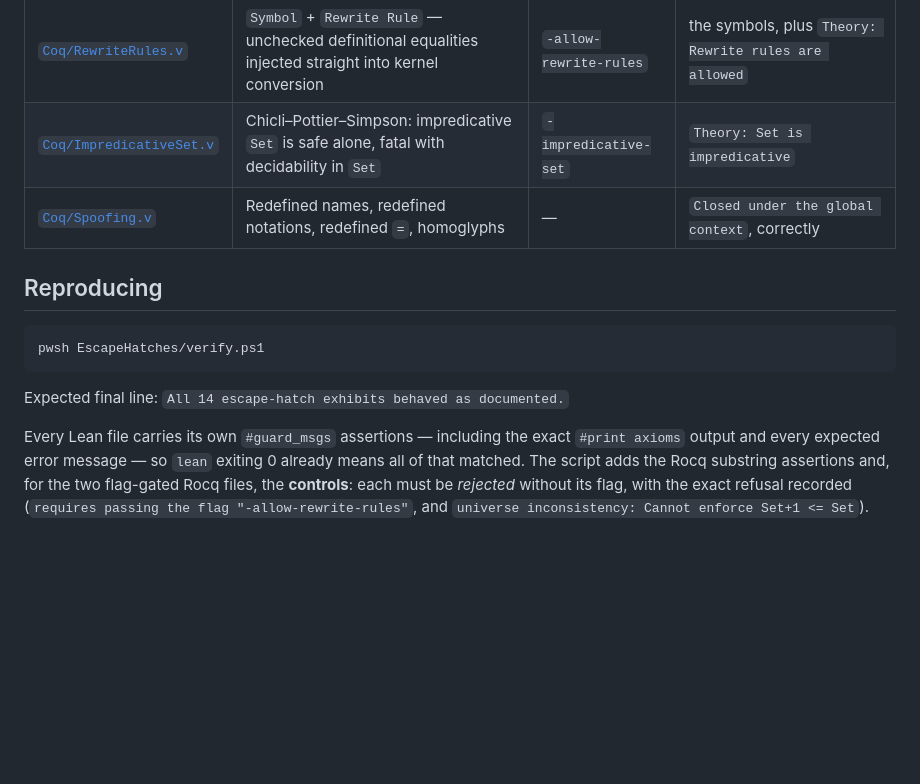
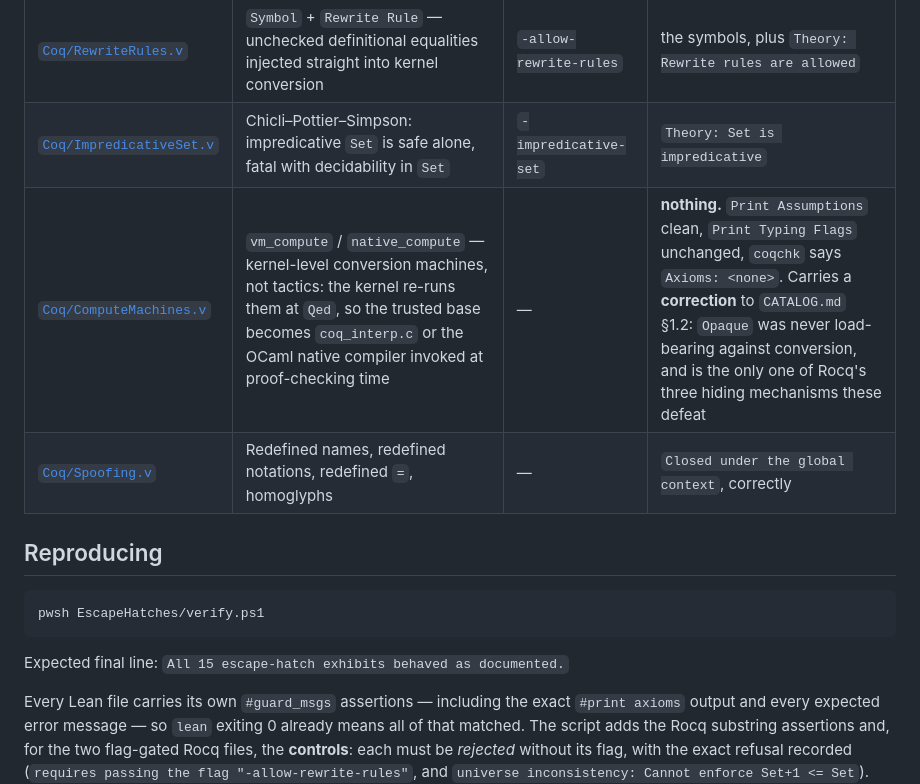
Before and after one commit to VladimirReshetnikov/Shenanigans, a Markdown page: EscapeHatches/README.md, the part around the change. Drawn GitHub-style; blank space fills up the shorter version.

Commit message:
List ComputeMachines in the EscapeHatches README
Co-Authored-By: Claude Opus 5 <noreply@anthropic.com>

````diff
--- a/EscapeHatches/README.md
+++ b/EscapeHatches/README.md
@@ -38,6 +38,7 @@ directory exists to draw.
 | [`Coq/TypingFlags.v`](Coq/TypingFlags.v) | `Unset Guard Checking` (non-terminating fixpoint), `Unset Positivity Checking` (Curry), `Unset Universe Checking` (Hurkens), `#[bypass_check(...)]` | — | `loop is assumed to be guarded.` / `Curry is assumed to be positive.` / `… relies on an unsafe hierarchy.` |
 | [`Coq/RewriteRules.v`](Coq/RewriteRules.v) | `Symbol` + `Rewrite Rule` — unchecked definitional equalities injected straight into kernel conversion | `-allow-rewrite-rules` | the symbols, plus `Theory: Rewrite rules are allowed` |
 | [`Coq/ImpredicativeSet.v`](Coq/ImpredicativeSet.v) | Chicli–Pottier–Simpson: impredicative `Set` is safe alone, fatal with decidability in `Set` | `-impredicative-set` | `Theory: Set is impredicative` |
+| [`Coq/ComputeMachines.v`](Coq/ComputeMachines.v) | `vm_compute` / `native_compute` — kernel-level conversion machines, not tactics: the kernel re-runs them at `Qed`, so the trusted base becomes `coq_interp.c` or the OCaml native compiler invoked at proof-checking time | — | **nothing.** `Print Assumptions` clean, `Print Typing Flags` unchanged, `coqchk` says `Axioms: <none>`. Carries a **correction** to `CATALOG.md` §1.2: `Opaque` was never load-bearing against conversion, and is the only one of Rocq's three hiding mechanisms these defeat |
 | [`Coq/Spoofing.v`](Coq/Spoofing.v) | Redefined names, redefined notations, redefined `=`, homoglyphs | — | `Closed under the global context`, correctly |
 
 ## Reproducing
@@ -46,7 +47,7 @@ directory exists to draw.
 pwsh EscapeHatches/verify.ps1
 ```
 
-Expected final line: `All 14 escape-hatch exhibits behaved as documented.`
+Expected final line: `All 15 escape-hatch exhibits behaved as documented.`
 
 Every Lean file carries its own `#guard_msgs` assertions — including the exact
 `#print axioms` output and every expected error message — so `lean` exiting 0
````
